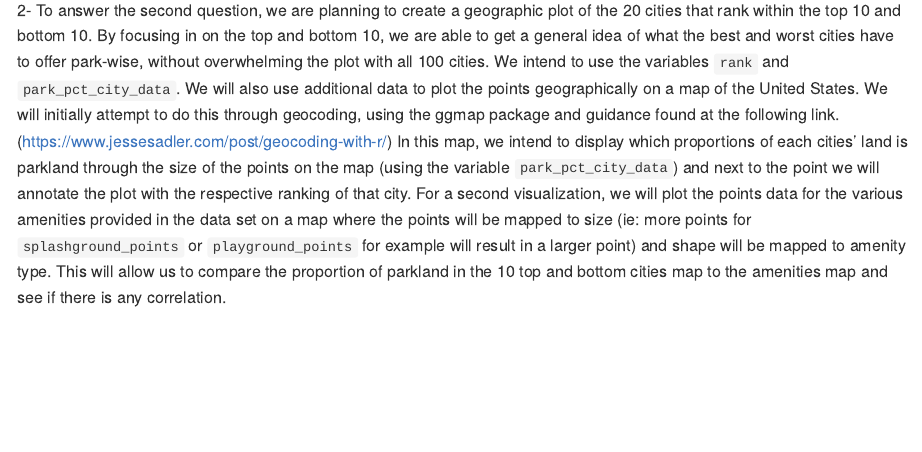
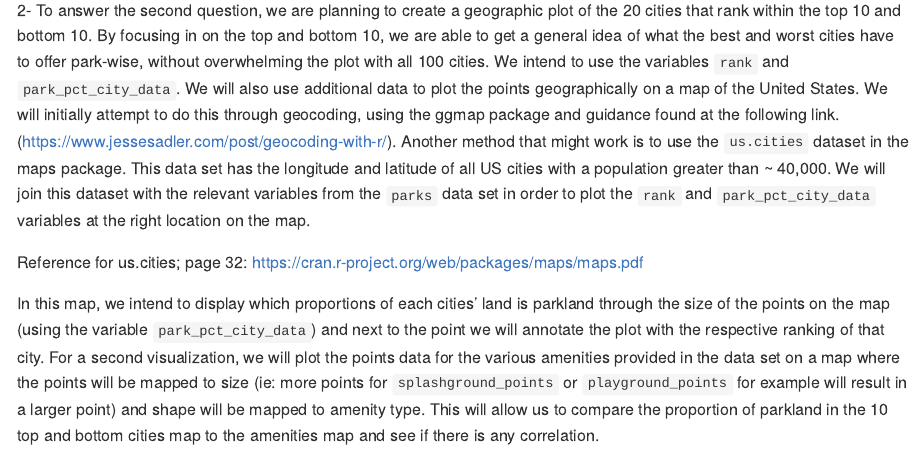
Before and after one commit to vizdata-f21/project-1-the_scatterplots, an R Markdown document (proposal/proposal.Rmd): the page in a window 1100 px wide, from 1060 px down. The pictures show the output file proposal/proposal.md that the author committed with the source, drawn offline in the style of GitHub; long lines of code are wrapped.

Commit message:
added a note about maps package with us.cities dataset to use for question 2

```diff
--- a/proposal/proposal.Rmd
+++ b/proposal/proposal.Rmd
@@ -62,9 +62,16 @@ all 100 cities. We intend to use the variables `rank` and `park_pct_city_data`.
 We will also use additional data to plot the points geographically on a map of
 the United States. We will initially attempt to do this through geocoding,
 using the ggmap package and guidance found at the following link.
-(https://www.jessesadler.com/post/geocoding-with-r/) In this map, we intend to
-display which proportions of each cities’ land is parkland through the size of
-the points on the map (using the variable `park_pct_city_data`) and next to
+(https://www.jessesadler.com/post/geocoding-with-r/).
+Another method that might work is to use the `us.cities` dataset in the maps package.
+This data set has the longitude and latitude of all US cities with a population
+greater than ~ 40,000. We will join this dataset with the relevant variables from the `parks` data set in order to plot the `rank` and `park_pct_city_data` variables at
+the right location on the map.
+
+Reference for us.cities; page 32: https://cran.r-project.org/web/packages/maps/maps.pdf
+
+In this map, we intend to display which proportions of each cities’ land is
+parkland through the size of  the points on the map (using the variable `park_pct_city_data`) and next to
 the point we will annotate the plot with the respective ranking of that city.
 For a second visualization, we will plot the points data for the various
 amenities provided in the data set on a map where the points will be mapped to
```
Also changed, not shown: proposal/proposal.md.
